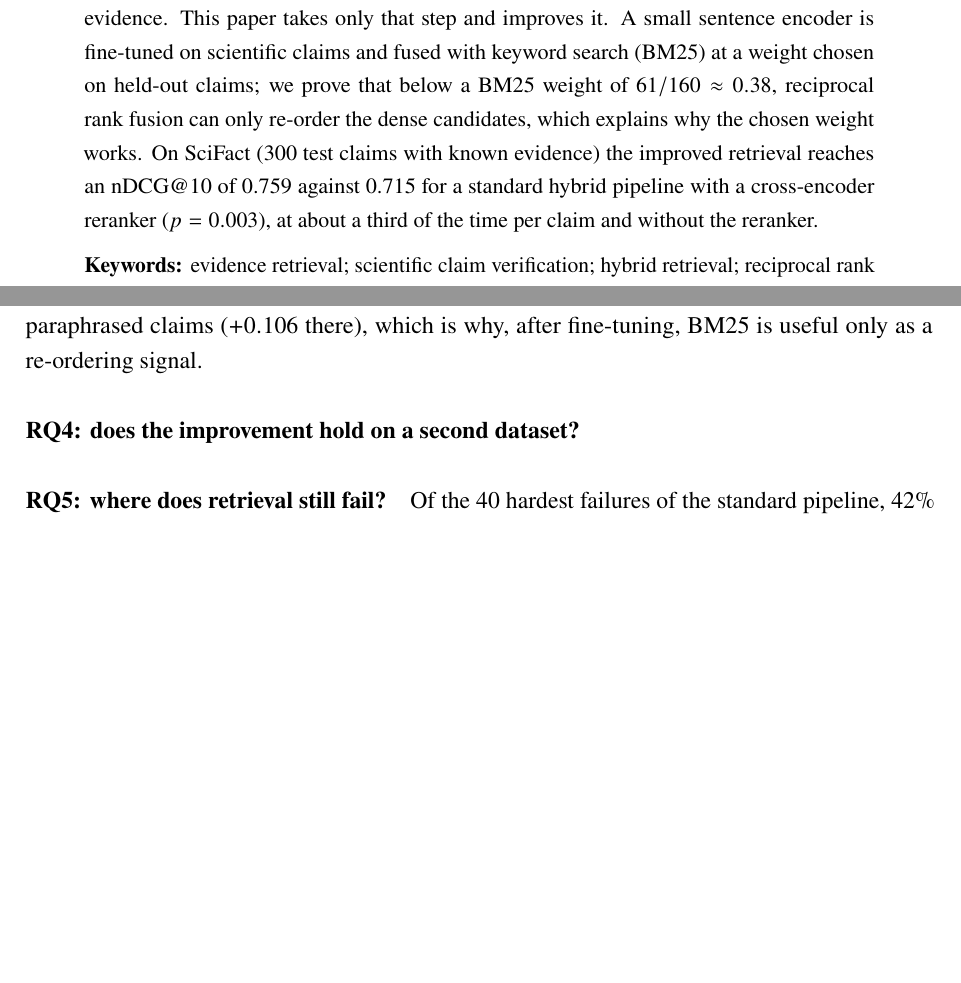
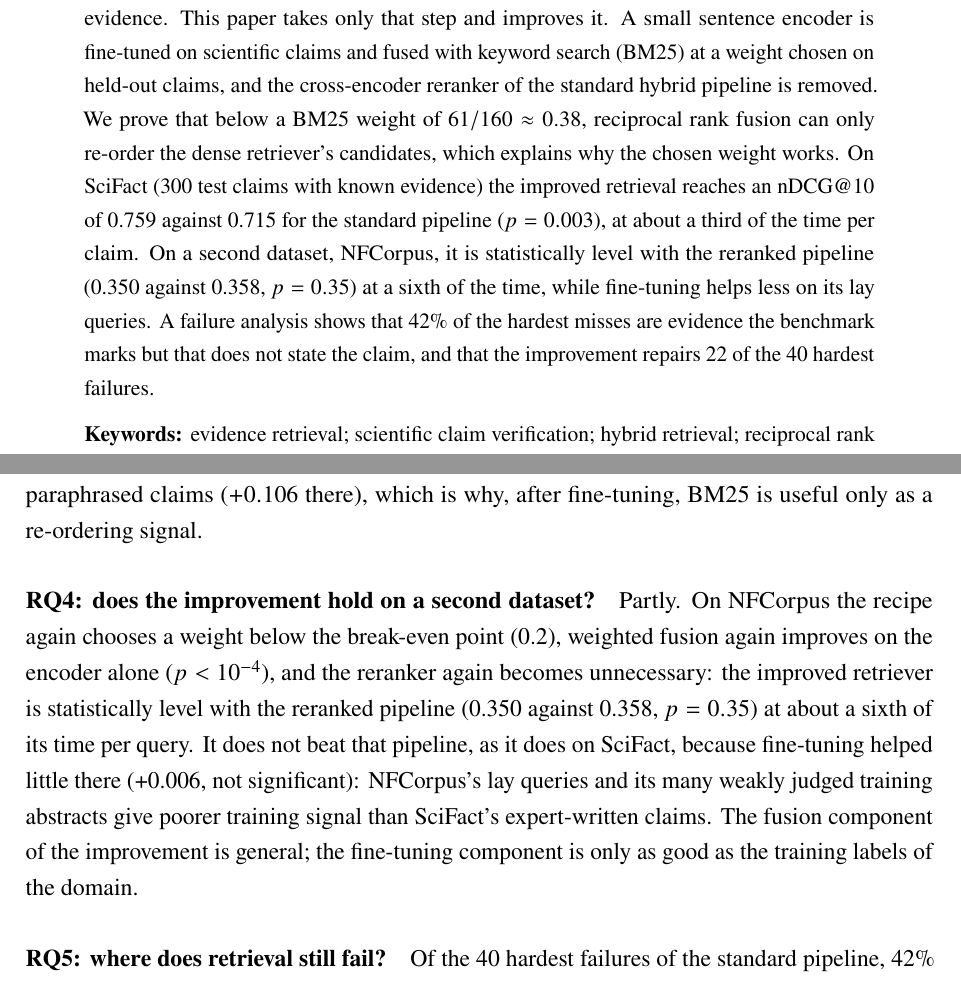
Before and after one commit to Vivansh-07/hybrid-retrieval-qa, a LaTeX paper (paper_full/main.tex, which reads paper_full/sections/00_abstract.tex, paper_full/sections/07_discussion.tex): two parts of pages 1 and 33 of 41 before the commit and two parts of pages 1 and 33 of 42 after it, joined at a grey line, cut so that both start at the same text, the shorter picture padded with empty space. Compiled offline with pdfLaTeX.

Commit message:
Full paper: final abstract (191 words) and RQ4 in Introduction, Discussion, Conclusion
The abstract now covers why, method, both datasets and the failure
analysis, under the course's 200-word limit; contribution 4, the answer to
RQ4 and the Conclusion state the NFCorpus result as it is: level with the
reranked pipeline at a sixth of the cost, not better.

Co-Authored-By: Claude Opus 5.5 <noreply@anthropic.com>

```diff
--- a/paper_full/sections/00_abstract.tex
+++ b/paper_full/sections/00_abstract.tex
@@ -1,20 +1,23 @@
 % ===========================================================================
-% Abstract (under 250 words): why, method, results, and what is new.
+% Abstract (under 200 words, the course's rule; 191 now): why, method, results, what is new.
 % Drafted with AI assistance (Claude). Rewrite in your own words before submitting.
 % ===========================================================================
 \begin{abstract}
 \noindent
-% TODO (chapter PR): final abstract, written after the results chapter, including the
-% second dataset.
 Literature assistants such as SciSpace and Consensus answer scientific questions with
 citations, but every answer depends on one step they do not expose: finding the right
 evidence. This paper takes only that step and improves it. A small sentence encoder is
 fine-tuned on scientific claims and fused with keyword search (BM25) at a weight chosen on
-held-out claims; we prove that below a BM25 weight of $61/160 \approx 0.38$, reciprocal rank
-fusion can only re-order the dense candidates, which explains why the chosen weight works.
-On SciFact (300 test claims with known evidence) the improved retrieval reaches an nDCG@10
-of 0.759 against 0.715 for a standard hybrid pipeline with a cross-encoder reranker
-($p = 0.003$), at about a third of the time per claim and without the reranker.
+held-out claims, and the cross-encoder reranker of the standard hybrid pipeline is removed.
+We prove that below a BM25 weight of $61/160 \approx 0.38$, reciprocal rank fusion can only
+re-order the dense retriever's candidates, which explains why the chosen weight works. On
+SciFact (300 test claims with known evidence) the improved retrieval reaches an nDCG@10 of
+0.759 against 0.715 for the standard pipeline ($p = 0.003$), at about a third of the time per
+claim. On a second dataset, NFCorpus, it is statistically level with the reranked pipeline
+(0.350 against 0.358, $p = 0.35$) at a sixth of the time, while fine-tuning helps less on its
+lay queries. A failure analysis shows that 42\% of the hardest misses are evidence the
+benchmark marks but that does not state the claim, and that the improvement repairs 22 of the
+40 hardest failures.
 
 \medskip
 \noindent\textbf{Keywords:} evidence retrieval; scientific claim verification; hybrid
--- a/paper_full/sections/07_discussion.tex
+++ b/paper_full/sections/07_discussion.tex
@@ -31,8 +31,15 @@ fusion is never worse than the better of the two. Fine-tuning closes most of the
 paraphrased claims ($+0.106$ there), which is why, after fine-tuning, BM25 is useful only as a
 re-ordering signal.
 
-\paragraph{RQ4: does the improvement hold on a second dataset?}
-% TODO: from results/nfcorpus*/ (Section 5.4).
+\paragraph{RQ4: does the improvement hold on a second dataset?} Partly. On NFCorpus the
+recipe again chooses a weight below the break-even point (0.2), weighted fusion again improves
+on the encoder alone ($p < 10^{-4}$), and the reranker again becomes unnecessary: the improved
+retriever is statistically level with the reranked pipeline (0.350 against 0.358, $p = 0.35$)
+at about a sixth of its time per query. It does not beat that pipeline, as it does on SciFact,
+because fine-tuning helped little there (+0.006, not significant): NFCorpus's lay queries and
+its many weakly judged training abstracts give poorer training signal than SciFact's
+expert-written claims. The fusion component of the improvement is general; the fine-tuning
+component is only as good as the training labels of the domain.
 
 \paragraph{RQ5: where does retrieval still fail?} Of the 40 hardest failures of the standard
 pipeline, 42\% are claims whose marked evidence does not state them, 28\% are vocabulary
```
Also changed, not shown: paper_full/sections/01_introduction.tex (+5 -2 lines), paper_full/sections/08_limitations_conclusion.tex (+7 -5 lines).
